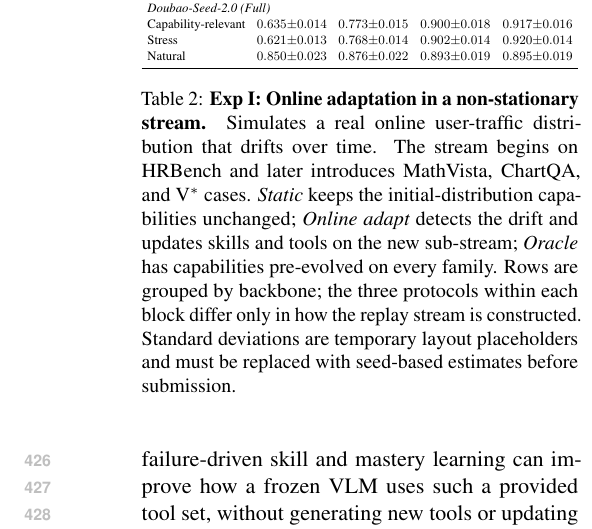
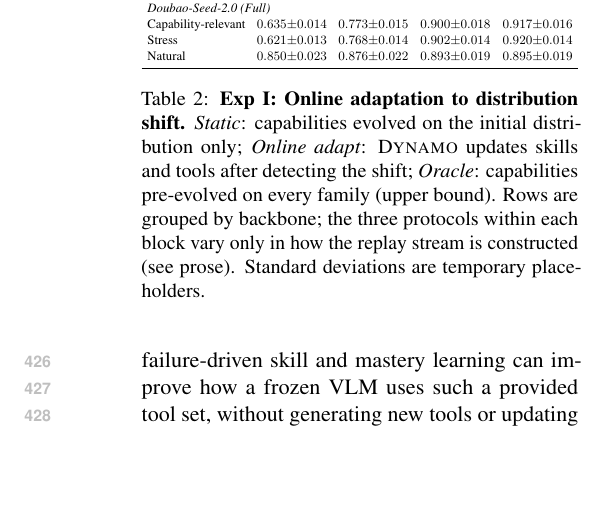
Before and after one commit to Xxxxxsun/vlm_agent_paper, a LaTeX paper (main.tex, which reads sections/4_experiments.tex): part of one column of page 7 of 19, cut so that both start at the same text, the shorter picture padded with empty space. Compiled offline with pdfLaTeX.

Commit message:
Compress tab:distribution_shift caption (~100 -> ~55 words)
Drop the parts of the caption that already appear in the surrounding
prose: the "real online user-traffic" motivation, the HRBench ->
MathVista -> ChartQA -> V* stream sequence, and the verbose policy
sentences. Keep only what a reader who jumps straight to the table
needs: minimal definitions of Static / Online adapt / Oracle, a
one-liner on how rows are grouped, and the placeholder-std flag.

Co-Authored-By: Claude Opus 4.7 (1M context) <noreply@anthropic.com>

```diff
--- a/sections/4_experiments.tex
+++ b/sections/4_experiments.tex
@@ -311,15 +311,13 @@ Natural & $0.850{\pm}0.023$ & $0.876{\pm}0.022$ & $0.893{\pm}0.019$ & $0.895{\pm
 \end{tabular}%
 }
 \caption{%
-  \textbf{Exp~I: Online adaptation in a non-stationary stream.}
-  Simulates a real online user-traffic distribution that drifts over time. The stream
-  begins on HRBench and later introduces MathVista, ChartQA, and V$^*$ cases.
-  \emph{Static} keeps the initial-distribution capabilities unchanged; \emph{Online adapt}
-  detects the drift and updates skills and tools on the new sub-stream; \emph{Oracle} has
-  capabilities pre-evolved on every family. Rows are grouped by backbone; the three
-  protocols within each block differ only in how the replay stream is constructed.
-  Standard deviations are temporary layout placeholders and must be replaced with
-  seed-based estimates before submission.
+  \textbf{Exp~I: Online adaptation to distribution shift.}
+  \emph{Static}: capabilities evolved on the initial distribution only;
+  \emph{Online adapt}: \sysname{} updates skills and tools after detecting the shift;
+  \emph{Oracle}: capabilities pre-evolved on every family (upper bound).
+  Rows are grouped by backbone; the three protocols within each block vary only in how
+  the replay stream is constructed (see prose). Standard deviations are temporary
+  placeholders.
 }
 \label{tab:distribution_shift}
 \end{table}
```
Also changed, not shown: 3 other files.
